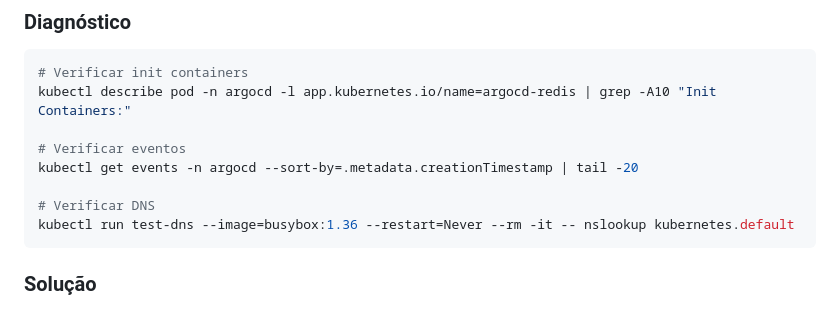
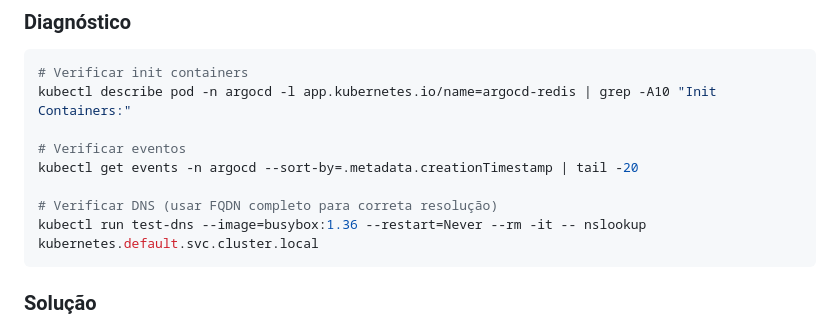
Before and after one commit to Jh0wSSilva/reliabilitylab, a Markdown page: TROUBLESHOOTING.md, the part around the change. Rendered like a GitHub page.

````diff
--- a/TROUBLESHOOTING.md
+++ b/TROUBLESHOOTING.md
@@ -335,8 +335,8 @@ kubectl describe pod -n argocd -l app.kubernetes.io/name=argocd-redis | grep -A1
 # Verificar eventos
 kubectl get events -n argocd --sort-by=.metadata.creationTimestamp | tail -20
 
-# Verificar DNS
-kubectl run test-dns --image=busybox:1.36 --restart=Never --rm -it -- nslookup kubernetes.default
+# Verificar DNS (usar FQDN completo para correta resolução)
+kubectl run test-dns --image=busybox:1.36 --restart=Never --rm -it -- nslookup kubernetes.default.svc.cluster.local
 ```
 
 ### Solução
````
Also changed, not shown: docs/tutorials/tutorial-01-ambiente-minikube.md (+4 -2 lines).
